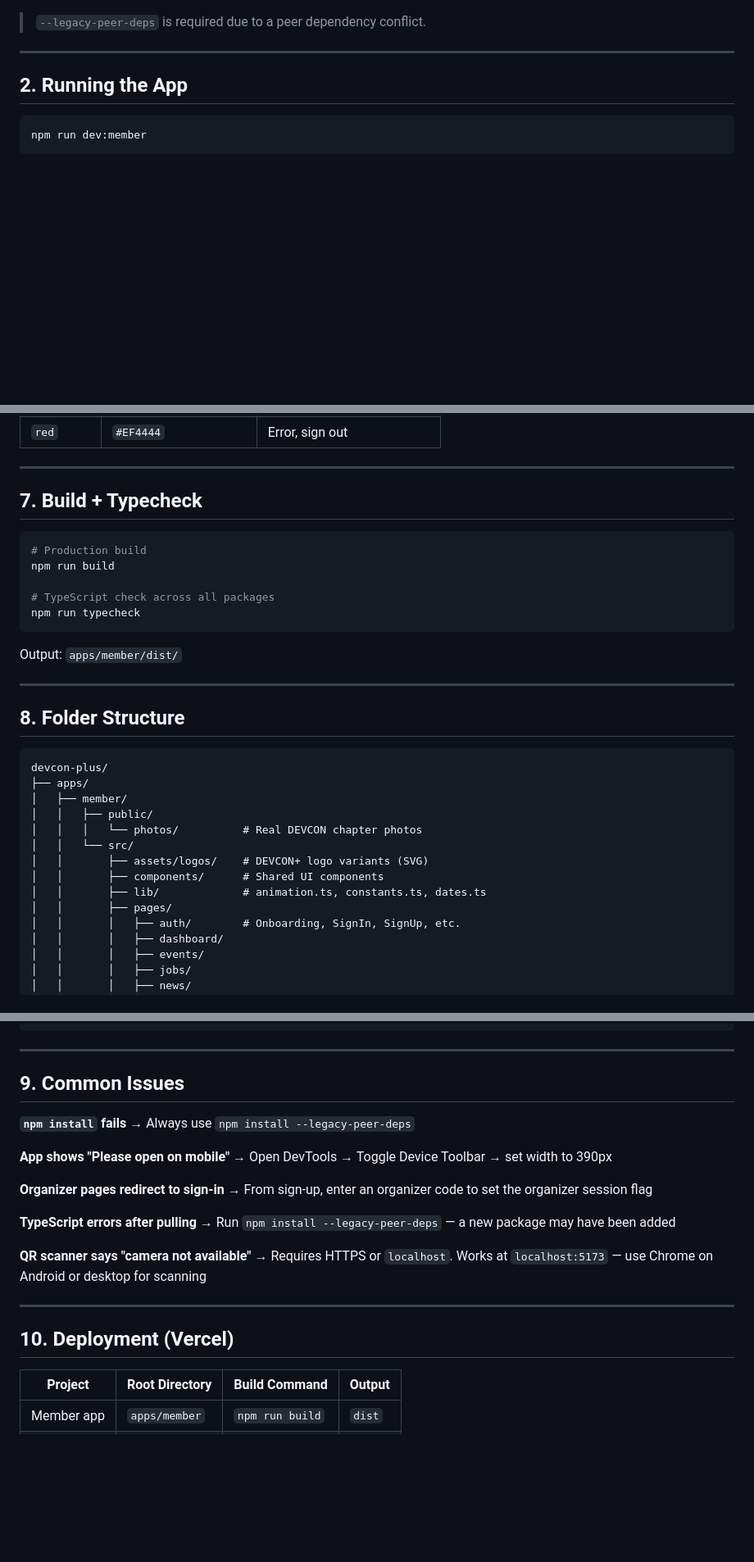
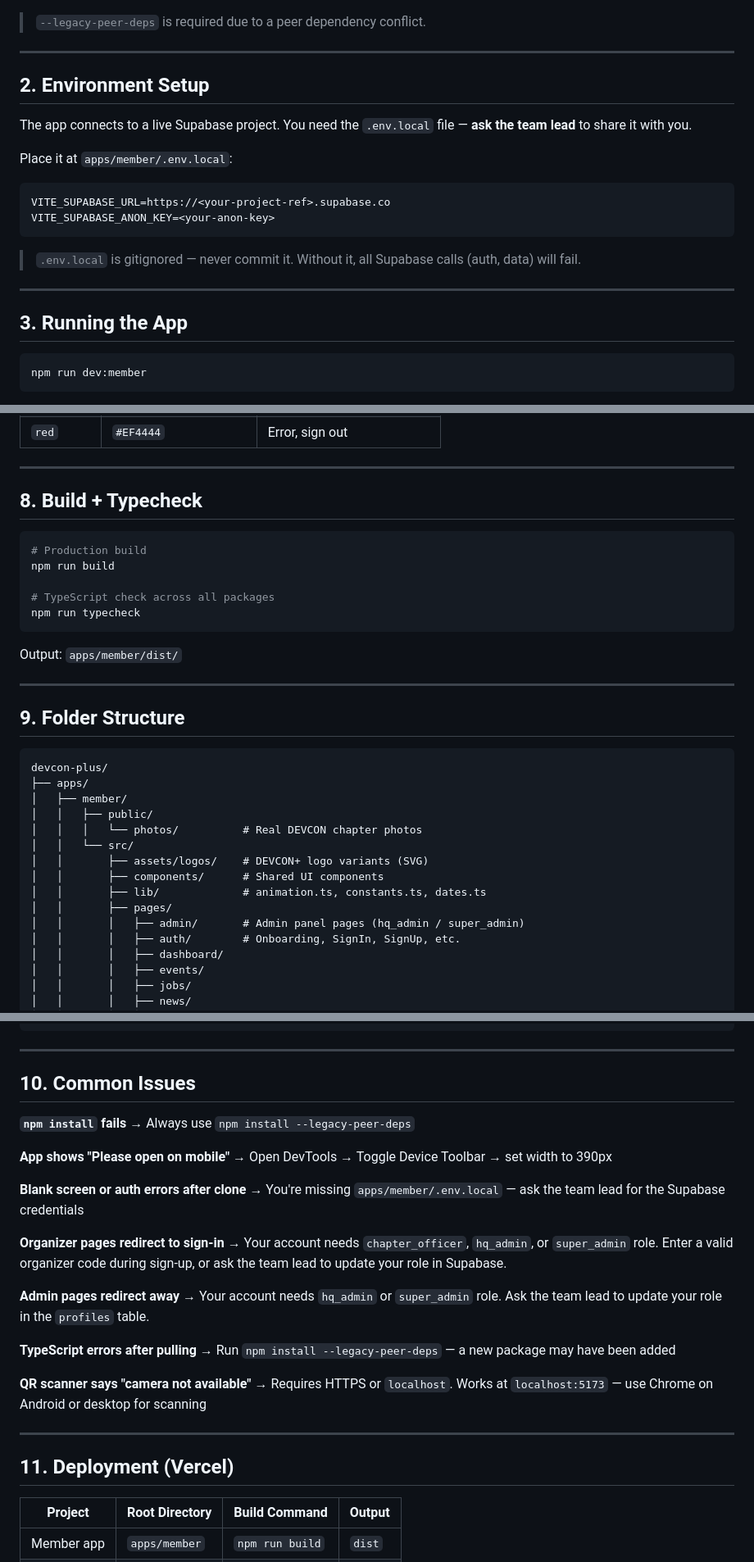
Before and after one commit to rocketwolf98/devconplusClaudeCode, a Markdown page: README.md, 3 parts joined by grey strips. Shown at 82% size. GitHub-like rendering; blank space fills up the shorter version.

````diff
--- a/README.md
+++ b/README.md
@@ -40,7 +40,22 @@ npm install --legacy-peer-deps
 
 ---
 
-## 2. Running the App
+## 2. Environment Setup
+
+The app connects to a live Supabase project. You need the `.env.local` file — **ask the team lead** to share it with you.
+
+Place it at `apps/member/.env.local`:
+
+```env
+VITE_SUPABASE_URL=https://<your-project-ref>.supabase.co
+VITE_SUPABASE_ANON_KEY=<your-anon-key>
+```
+
+> `.env.local` is gitignored — never commit it. Without it, all Supabase calls (auth, data) will fail.
+
+---
+
+## 3. Running the App
 
 ```bash
 npm run dev:member
@@ -158,7 +188,7 @@ Users can switch their app theme from the Profile screen. The primary color driv
 
 ---
 
-## 7. Build + Typecheck
+## 8. Build + Typecheck
 
 ```bash
 # Production build
@@ -172,7 +202,7 @@ Output: `apps/member/dist/`
 
 ---
 
-## 8. Folder Structure
+## 9. Folder Structure
 
 ```
 devcon-plus/
@@ -185,6 +215,7 @@ devcon-plus/
 │   │       ├── components/      # Shared UI components
 │   │       ├── lib/             # animation.ts, constants.ts, dates.ts
 │   │       ├── pages/
+│   │       │   ├── admin/       # Admin panel pages (hq_admin / super_admin)
 │   │       │   ├── auth/        # Onboarding, SignIn, SignUp, etc.
 │   │       │   ├── dashboard/
 │   │       │   ├── events/
@@ -206,7 +237,7 @@ devcon-plus/
 
 ---
 
-## 9. Common Issues
+## 10. Common Issues
 
 **`npm install` fails**
 → Always use `npm install --legacy-peer-deps`
@@ -214,8 +245,14 @@ devcon-plus/
 **App shows "Please open on mobile"**
 → Open DevTools → Toggle Device Toolbar → set width to 390px
 
+**Blank screen or auth errors after clone**
+→ You're missing `apps/member/.env.local` — ask the team lead for the Supabase credentials
+
 **Organizer pages redirect to sign-in**
-→ From sign-up, enter an organizer code to set the organizer session flag
+→ Your account needs `chapter_officer`, `hq_admin`, or `super_admin` role. Enter a valid organizer code during sign-up, or ask the team lead to update your role in Supabase.
+
+**Admin pages redirect away**
+→ Your account needs `hq_admin` or `super_admin` role. Ask the team lead to update your role in the `profiles` table.
 
 **TypeScript errors after pulling**
 → Run `npm install --legacy-peer-deps` — a new package may have been added
@@ -225,7 +262,7 @@ devcon-plus/
 
 ---
 
-## 10. Deployment (Vercel)
+## 11. Deployment (Vercel)
 
 | Project | Root Directory | Build Command | Output |
 |---------|---------------|---------------|--------|
````
Also changed, not shown: other parts of README.md (+28 -13 lines).
